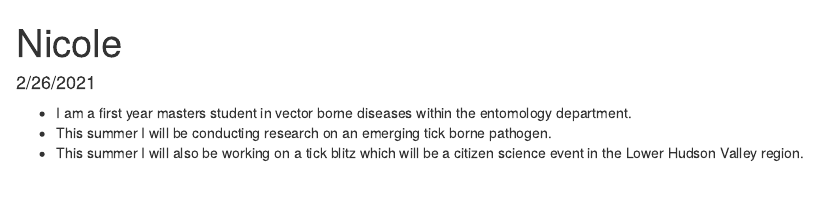
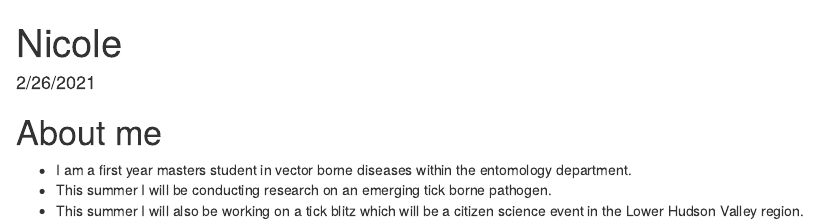
Before and after one commit to NicoleF01/assignment-3-nf276, an R Markdown document (nicole.Rmd): the page in a window 1100 px wide, from its top. The pictures show the output file nicole.html that the author committed with the source, opened offline.

Commit message:
matched my web page to your format

```diff
--- a/nicole.Rmd
+++ b/nicole.Rmd
@@ -4,6 +4,8 @@ date: "2/26/2021"
 output: html_document
 ---
 
+# About me
+
 * I am a first year masters student in vector borne diseases within the entomology department.
 * This summer I will be conducting research on an emerging tick borne pathogen.
 * This summer I will also be working on a tick blitz which will be a citizen science event in the Lower Hudson Valley region.
```
Also changed, not shown: nicole.html.
